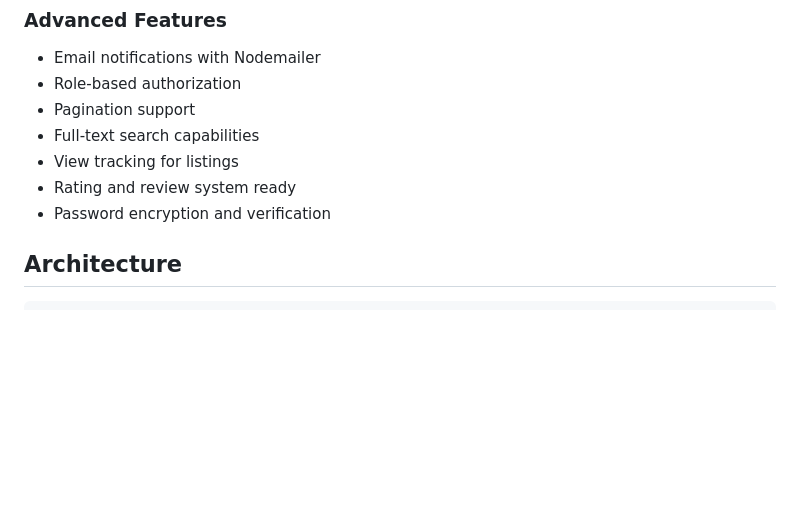
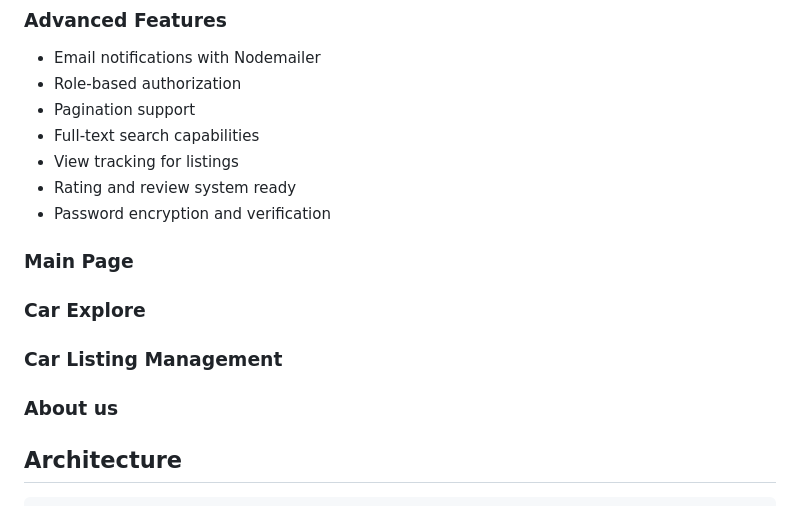
Before and after one commit to azhenissov/Car-Website, a Markdown page: README.md, the part around the change. Drawn GitHub-style; blank space fills up the shorter version.

```diff
--- a/README.md
+++ b/README.md
@@ -38,6 +38,18 @@ A modern, scalable Node.js/Express backend for a car marketplace/rental platform
 -  View tracking for listings
 -  Rating and review system ready
 -  Password encryption and verification
+
+### Main Page
+
+
+### Car Explore
+
+
+### Car Listing Management
+
+
+### About us
+
 
 ## Architecture
 
```
